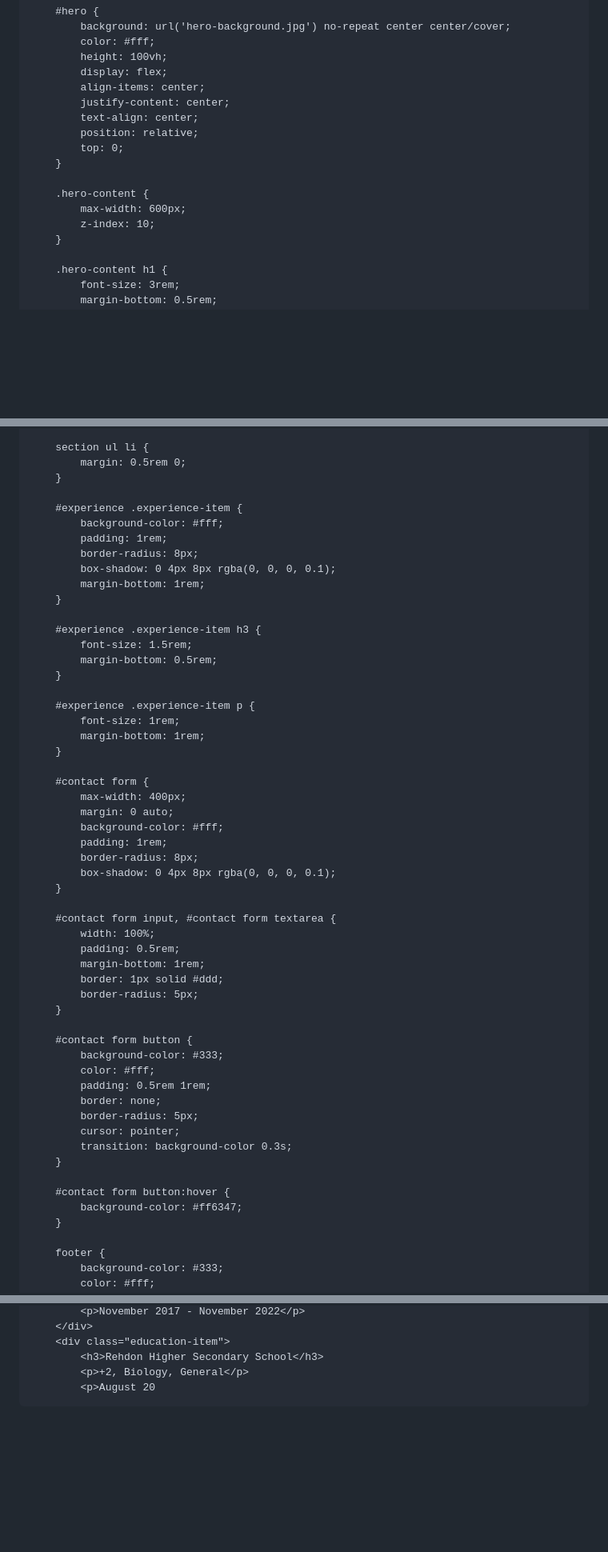
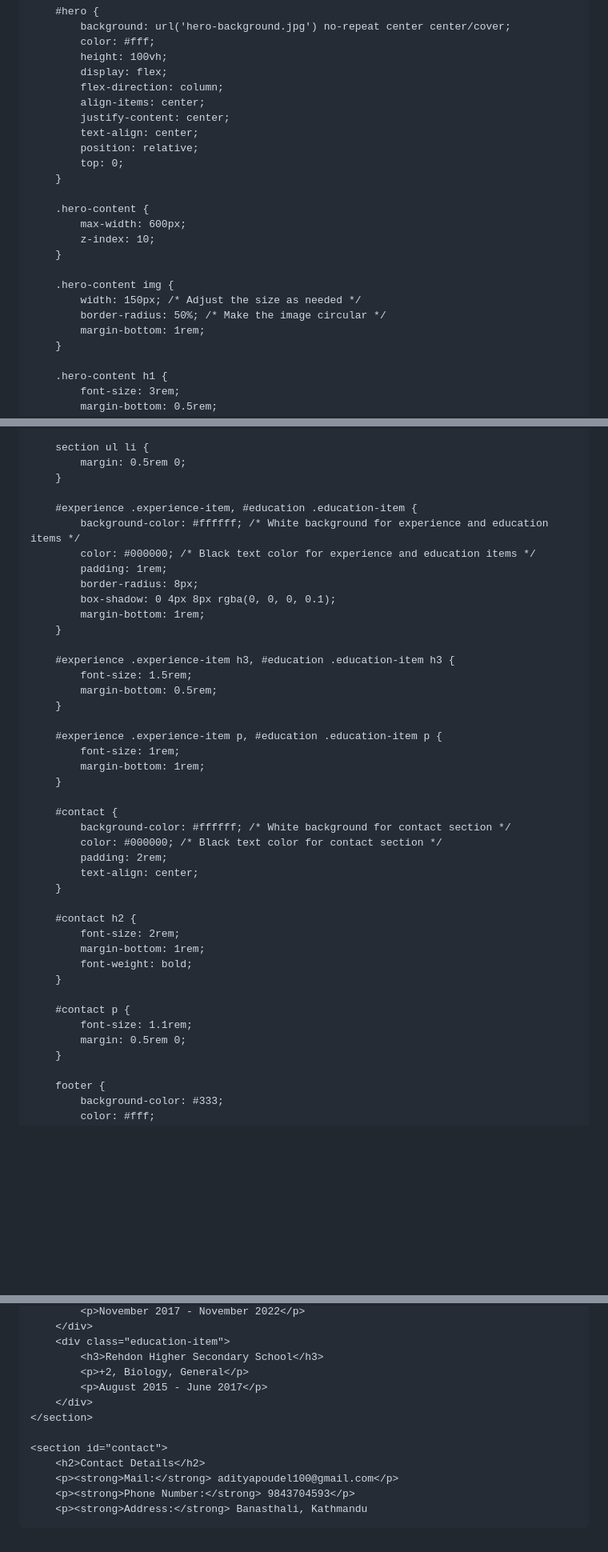
Before and after one commit to Adityapoudel100/poudeladitya.github.io, a Markdown page: README.md, 3 parts joined by grey strips. Shown at 80% size. GitHub-like rendering; blank space fills up the shorter version.

```diff
--- a/README.md
+++ b/README.md
@@ -52,6 +52,7 @@
             color: #fff;
             height: 100vh;
             display: flex;
+            flex-direction: column;
             align-items: center;
             justify-content: center;
             text-align: center;
@@ -62,6 +63,12 @@
         .hero-content {
             max-width: 600px;
             z-index: 10;
+        }
+
+        .hero-content img {
+            width: 150px; /* Adjust the size as needed */
+            border-radius: 50%; /* Make the image circular */
+            margin-bottom: 1rem;
         }
 
         .hero-content h1 {
@@ -115,53 +122,41 @@
             margin: 0.5rem 0;
         }
 
-        #experience .experience-item {
-            background-color: #fff;
+        #experience .experience-item, #education .education-item {
+            background-color: #ffffff; /* White background for experience and education items */
+            color: #000000; /* Black text color for experience and education items */
             padding: 1rem;
             border-radius: 8px;
             box-shadow: 0 4px 8px rgba(0, 0, 0, 0.1);
             margin-bottom: 1rem;
         }
 
-        #experience .experience-item h3 {
+        #experience .experience-item h3, #education .education-item h3 {
             font-size: 1.5rem;
             margin-bottom: 0.5rem;
         }
 
-        #experience .experience-item p {
+        #experience .experience-item p, #education .education-item p {
             font-size: 1rem;
             margin-bottom: 1rem;
         }
 
-        #contact form {
-            max-width: 400px;
-            margin: 0 auto;
-            background-color: #fff;
-            padding: 1rem;
-            border-radius: 8px;
-            box-shadow: 0 4px 8px rgba(0, 0, 0, 0.1);
+        #contact {
+            background-color: #ffffff; /* White background for contact section */
+            color: #000000; /* Black text color for contact section */
+            padding: 2rem;
+            text-align: center;
         }
 
-        #contact form input, #contact form textarea {
-            width: 100%;
-            padding: 0.5rem;
+        #contact h2 {
+            font-size: 2rem;
             margin-bottom: 1rem;
-            border: 1px solid #ddd;
-            border-radius: 5px;
+            font-weight: bold;
         }
 
-        #contact form button {
-            background-color: #333;
-            color: #fff;
-            padding: 0.5rem 1rem;
-            border: none;
-            border-radius: 5px;
-            cursor: pointer;
-            transition: background-color 0.3s;
-        }
-
-        #contact form button:hover {
-            background-color: #ff6347;
+        #contact p {
+            font-size: 1.1rem;
+            margin: 0.5rem 0;
         }
 
         footer {
@@ -264,4 +260,12 @@
         <div class="education-item">
             <h3>Rehdon Higher Secondary School</h3>
             <p>+2, Biology, General</p>
-            <p>August 20
+            <p>August 2015 - June 2017</p>
+        </div>
+    </section>
+
+    <section id="contact">
+        <h2>Contact Details</h2>
+        <p><strong>Mail:</strong> adityapoudel100@gmail.com</p>
+        <p><strong>Phone Number:</strong> 9843704593</p>
+        <p><strong>Address:</strong> Banasthali, Kathmandu
```
Also changed, not shown: other parts of README.md (+5 -4 lines).
